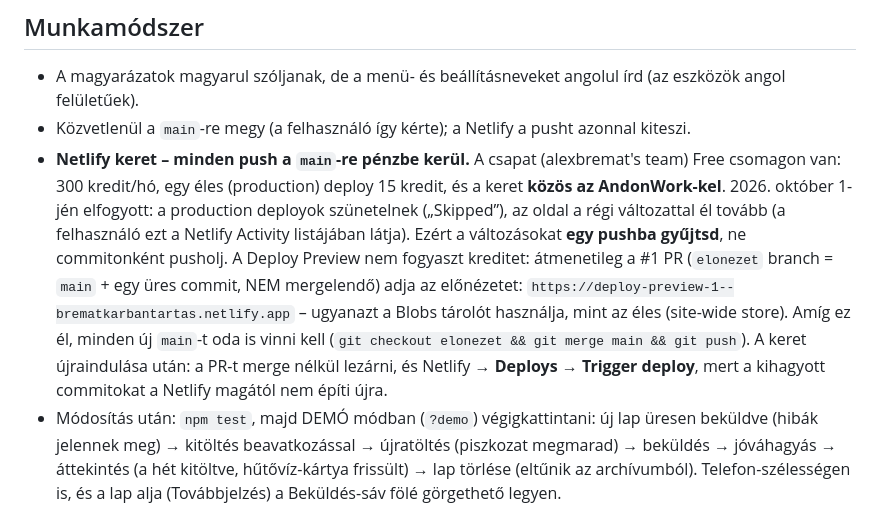
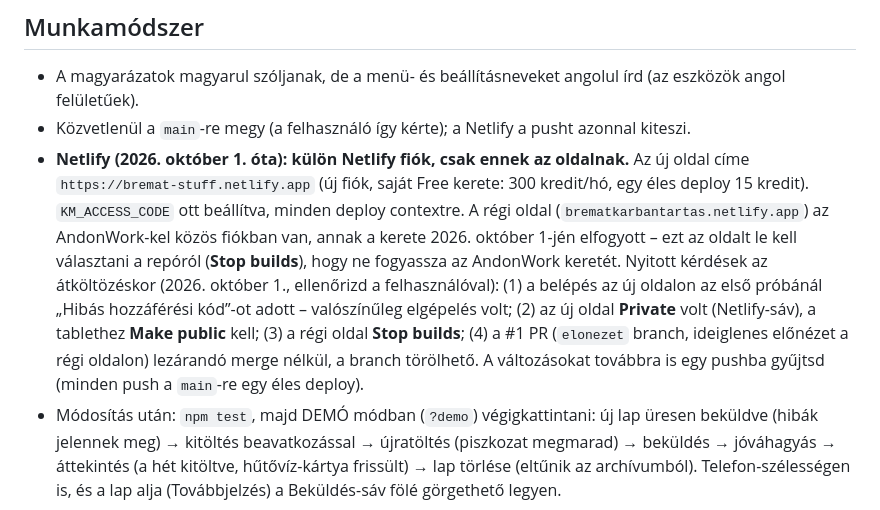
Before and after one commit to Allexxht/Bremat, a Markdown page: CLAUDE.md, the part around the change. Rendered like a GitHub page.

Commit message:
Projektjegyzet: új Netlify oldal (bremat-stuff), nyitott teendők
Co-Authored-By: Claude Opus 5.5 <noreply@anthropic.com>
Claude-Session: https://claude.ai/code/session_01Y4KgXxRzJVaup9dna2KgsD

```diff
--- a/CLAUDE.md
+++ b/CLAUDE.md
@@ -132,17 +132,18 @@ oldal saját Netlify Blobs tárolójában vannak. Új külső szolgáltatást cs
 - A magyarázatok magyarul szóljanak, de a menü- és beállításneveket angolul írd
   (az eszközök angol felületűek).
 - Közvetlenül a `main`-re megy (a felhasználó így kérte); a Netlify a pusht azonnal kiteszi.
-- **Netlify keret – minden push a `main`-re pénzbe kerül.** A csapat (alexbremat's team) Free
-  csomagon van: 300 kredit/hó, egy éles (production) deploy 15 kredit, és a keret **közös az
-  AndonWork-kel**. 2026. október 1-jén elfogyott: a production deployok szünetelnek („Skipped”),
-  az oldal a régi változattal él tovább (a felhasználó ezt a Netlify Activity listájában látja).
-  Ezért a változásokat **egy pushba gyűjtsd**, ne commitonként pusholj. A Deploy Preview nem
-  fogyaszt kreditet: átmenetileg a #1 PR (`elonezet` branch = `main` + egy üres commit, NEM
-  mergelendő) adja az előnézetet: `https://deploy-preview-1--brematkarbantartas.netlify.app` –
-  ugyanazt a Blobs tárolót használja, mint az éles (site-wide store). Amíg ez él, minden új
-  `main`-t oda is vinni kell (`git checkout elonezet && git merge main && git push`). A keret
-  újraindulása után: a PR-t merge nélkül lezárni, és Netlify → **Deploys** → **Trigger deploy**,
-  mert a kihagyott commitokat a Netlify magától nem építi újra.
+- **Netlify (2026. október 1. óta): külön Netlify fiók, csak ennek az oldalnak.** Az új oldal
+  címe `https://bremat-stuff.netlify.app` (új fiók, saját Free kerete: 300 kredit/hó, egy éles
+  deploy 15 kredit). `KM_ACCESS_CODE` ott beállítva, minden deploy contextre. A régi oldal
+  (`brematkarbantartas.netlify.app`) az AndonWork-kel közös fiókban van, annak a kerete
+  2026. október 1-jén elfogyott – ezt az oldalt le kell választani a repóról (**Stop builds**),
+  hogy ne fogyassza az AndonWork keretét. Nyitott kérdések az átköltözéskor (2026. október 1.,
+  ellenőrizd a felhasználóval): (1) a belépés az új oldalon az első próbánál „Hibás
+  hozzáférési kód”-ot adott – valószínűleg elgépelés volt; (2) az új oldal **Private** volt
+  (Netlify-sáv), a tablethez **Make public** kell; (3) a régi oldal **Stop builds**; (4) a #1 PR
+  (`elonezet` branch, ideiglenes előnézet a régi oldalon) lezárandó merge nélkül, a branch
+  törölhető. A változásokat továbbra is egy pushba gyűjtsd (minden push a `main`-re egy éles
+  deploy).
 - Módosítás után: `npm test`, majd DEMÓ módban (`?demo`) végigkattintani: új lap üresen beküldve
   (hibák jelennek meg) → kitöltés beavatkozással → újratöltés (piszkozat megmarad) → beküldés →
   jóváhagyás → áttekintés (a hét kitöltve, hűtővíz-kártya frissült) → lap törlése (eltűnik
```
